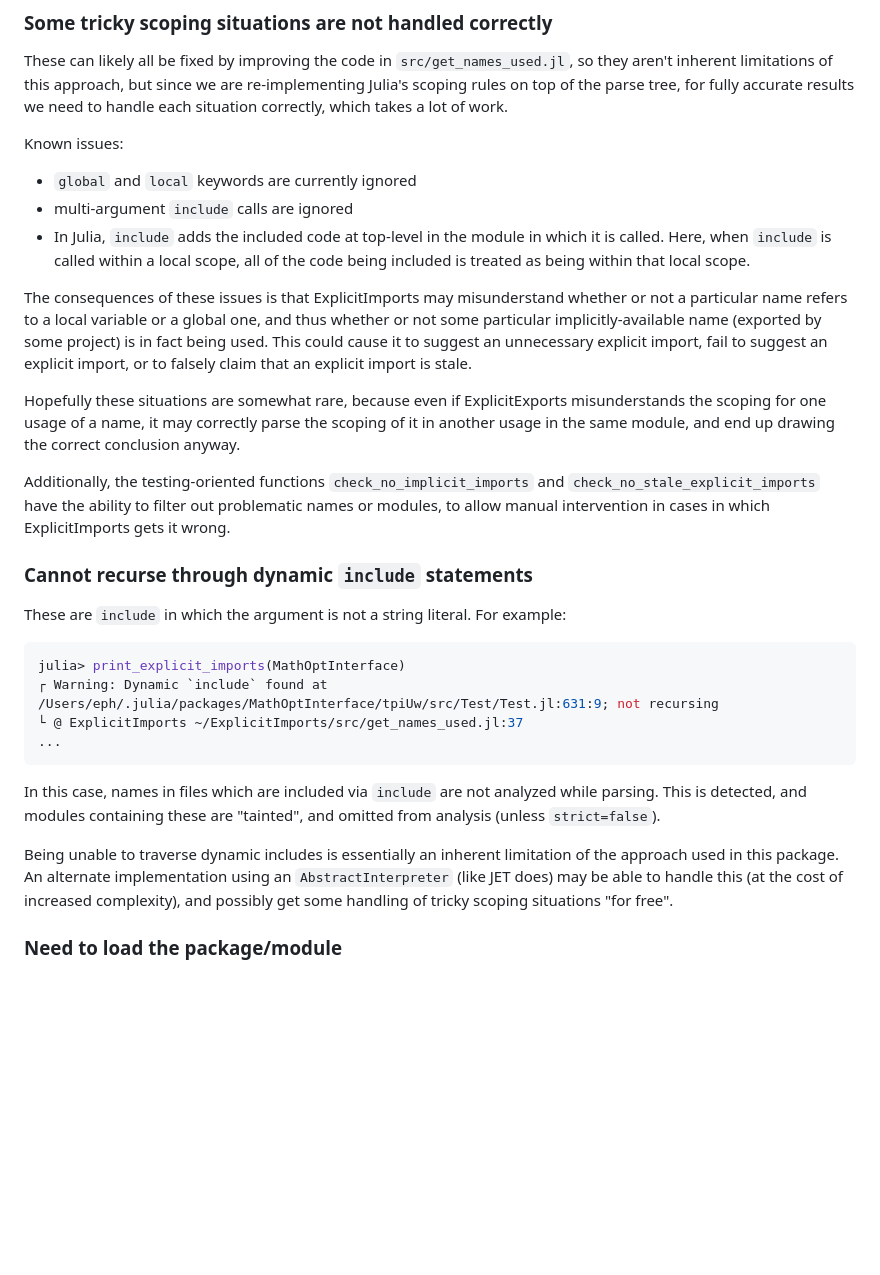
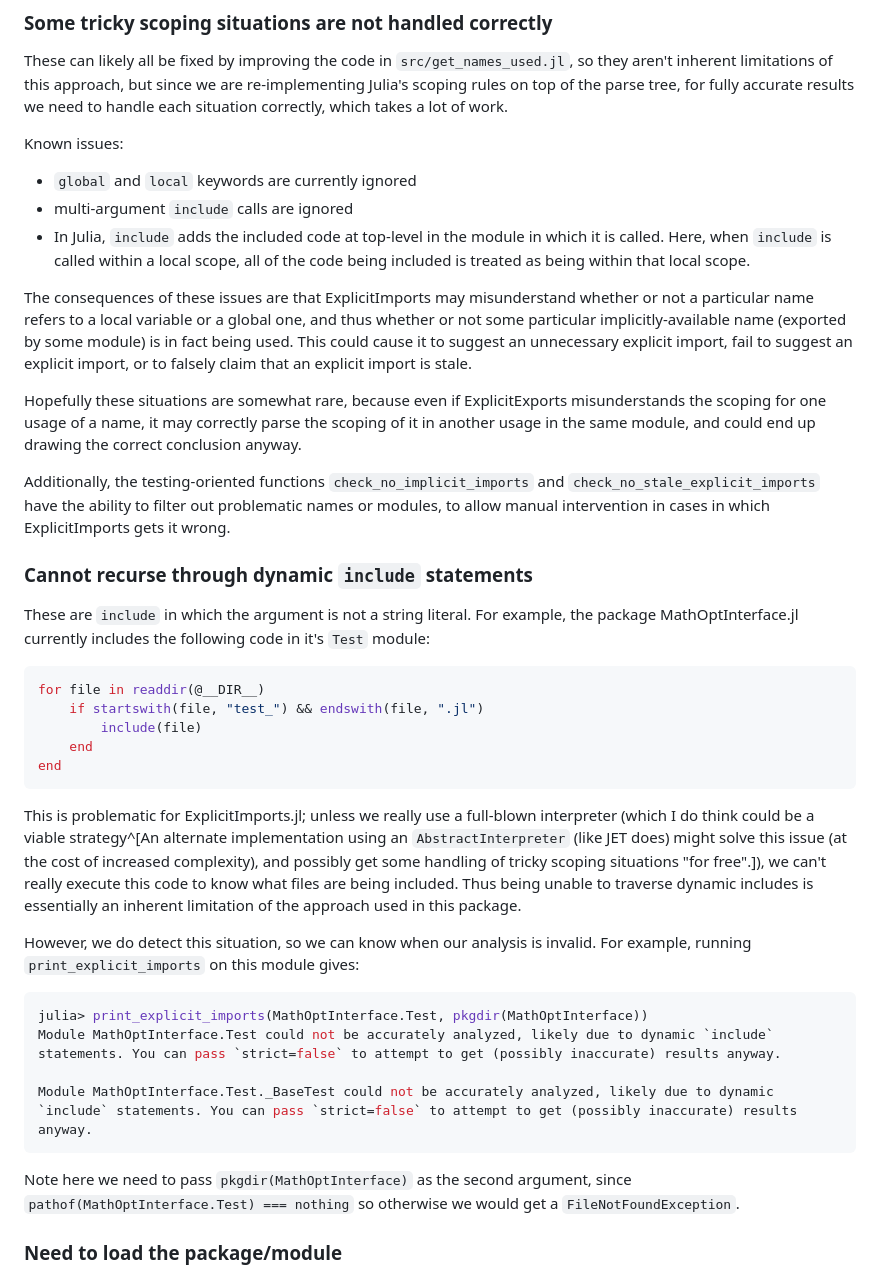
Before and after one commit to ericphanson/ExplicitImports.jl, a Markdown page: README.md, the part around the change. Drawn GitHub-style; blank space fills up the shorter version.

Commit message:
improve explanation of dynamic includes

````diff
--- a/README.md
+++ b/README.md
@@ -63,30 +63,40 @@ These can likely all be fixed by improving the code in `src/get_names_used.jl`,
 
 Known issues:
 
-* `global` and `local` keywords are currently ignored
-* multi-argument `include` calls are ignored
-* In Julia, `include` adds the included code at top-level in the module in which it is called. Here, when `include` is called within a local scope, all of the code being included is treated as being within that local scope.
+- `global` and `local` keywords are currently ignored
+- multi-argument `include` calls are ignored
+- In Julia, `include` adds the included code at top-level in the module in which it is called. Here, when `include` is called within a local scope, all of the code being included is treated as being within that local scope.
 
-The consequences of these issues is that ExplicitImports may misunderstand whether or not a particular name refers to a local variable or a global one, and thus whether or not some particular implicitly-available name (exported by some project) is in fact being used. This could cause it to suggest an unnecessary explicit import, fail to suggest an explicit import, or to falsely claim that an explicit import is stale.
+The consequences of these issues are that ExplicitImports may misunderstand whether or not a particular name refers to a local variable or a global one, and thus whether or not some particular implicitly-available name (exported by some module) is in fact being used. This could cause it to suggest an unnecessary explicit import, fail to suggest an explicit import, or to falsely claim that an explicit import is stale.
 
-Hopefully these situations are somewhat rare, because even if ExplicitExports misunderstands the scoping for one usage of a name, it may correctly parse the scoping of it in another usage in the same module, and end up drawing the correct conclusion anyway.
+Hopefully these situations are somewhat rare, because even if ExplicitExports misunderstands the scoping for one usage of a name, it may correctly parse the scoping of it in another usage in the same module, and could end up drawing the correct conclusion anyway.
 
 Additionally, the testing-oriented functions `check_no_implicit_imports` and `check_no_stale_explicit_imports` have the ability to filter out problematic names or modules, to allow manual intervention in cases in which ExplicitImports gets it wrong.
 
 ### Cannot recurse through dynamic `include` statements
 
-These are `include` in which the argument is not a string literal. For example:
+These are `include` in which the argument is not a string literal. For example, the package MathOptInterface.jl currently includes the following code in it's `Test` module:
 
 ```julia
-julia> print_explicit_imports(MathOptInterface)
-┌ Warning: Dynamic `include` found at /Users/eph/.julia/packages/MathOptInterface/tpiUw/src/Test/Test.jl:631:9; not recursing
-└ @ ExplicitImports ~/ExplicitImports/src/get_names_used.jl:37
-...
+for file in readdir(@__DIR__)
+    if startswith(file, "test_") && endswith(file, ".jl")
+        include(file)
+    end
+end
 ```
 
-In this case, names in files which are included via `include` are not analyzed while parsing. This is detected, and modules containing these are "tainted", and omitted from analysis (unless `strict=false`).
+This is problematic for ExplicitImports.jl; unless we really use a full-blown interpreter (which I do think could be a viable strategy^[An alternate implementation using an `AbstractInterpreter` (like JET does) might solve this issue (at the cost of increased complexity), and possibly get some handling of tricky scoping situations "for free".]), we can't really execute this code to know what files are being included. Thus being unable to traverse dynamic includes is essentially an inherent limitation of the approach used in this package.
 
-Being unable to traverse dynamic includes is essentially an inherent limitation of the approach used in this package. An alternate implementation using an `AbstractInterpreter` (like JET does) may be able to handle this (at the cost of increased complexity), and possibly get some handling of tricky scoping situations "for free".
+However, we do detect this situation, so we can know when our analysis is invalid. For example, running `print_explicit_imports` on this module gives:
+
+```sh
+julia> print_explicit_imports(MathOptInterface.Test, pkgdir(MathOptInterface))
+Module MathOptInterface.Test could not be accurately analyzed, likely due to dynamic `include` statements. You can pass `strict=false` to attempt to get (possibly inaccurate) results anyway.
+
+Module MathOptInterface.Test._BaseTest could not be accurately analyzed, likely due to dynamic `include` statements. You can pass `strict=false` to attempt to get (possibly inaccurate) results anyway.
+```
+
+Note here we need to pass `pkgdir(MathOptInterface)` as the second argument, since `pathof(MathOptInterface.Test) === nothing` so otherwise we would get a `FileNotFoundException`.
 
 ### Need to load the package/module
 
````
